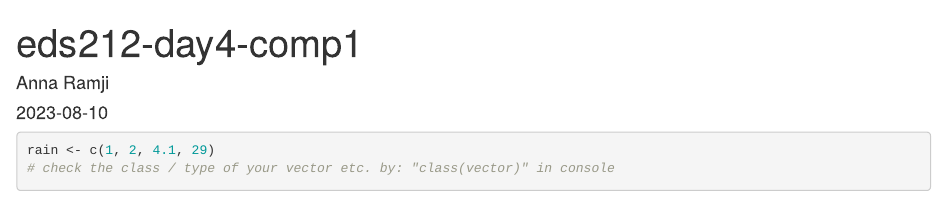
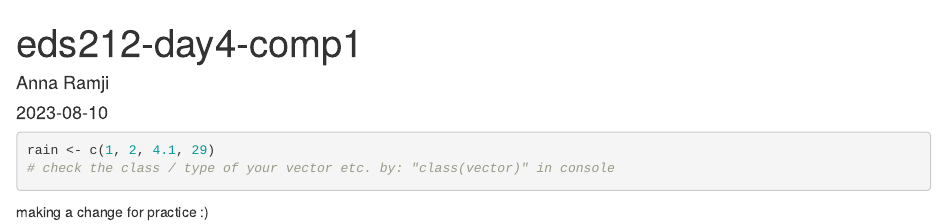
Before and after one commit to a-ramji/eds212-day4-comp1, an R Markdown document (eds212-day4-comp1-rmarkdown.Rmd): the page in a window 1100 px wide, from its top. Rendered offline with R 4.5, knitr and Pandoc, with nearby package versions.

Commit message:
commit from Rstudio terminal

````diff
--- a/eds212-day4-comp1-rmarkdown.Rmd
+++ b/eds212-day4-comp1-rmarkdown.Rmd
@@ -16,3 +16,5 @@ rain <- c(1, 2, 4.1, 29)
 
 
 ```
+
+making a change for practice :)
````
